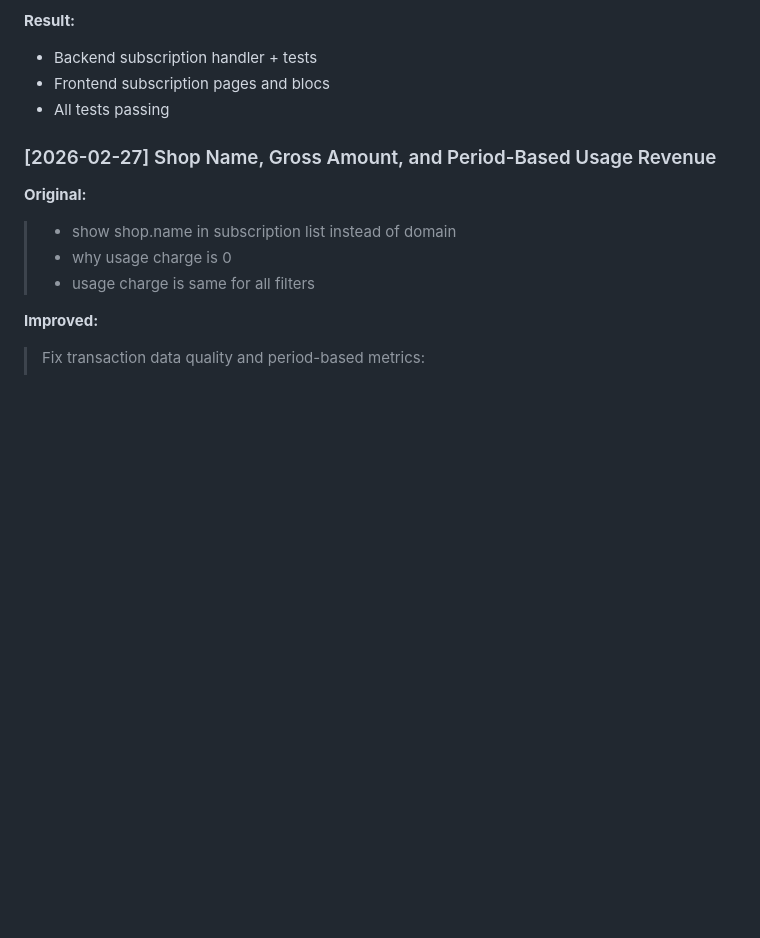
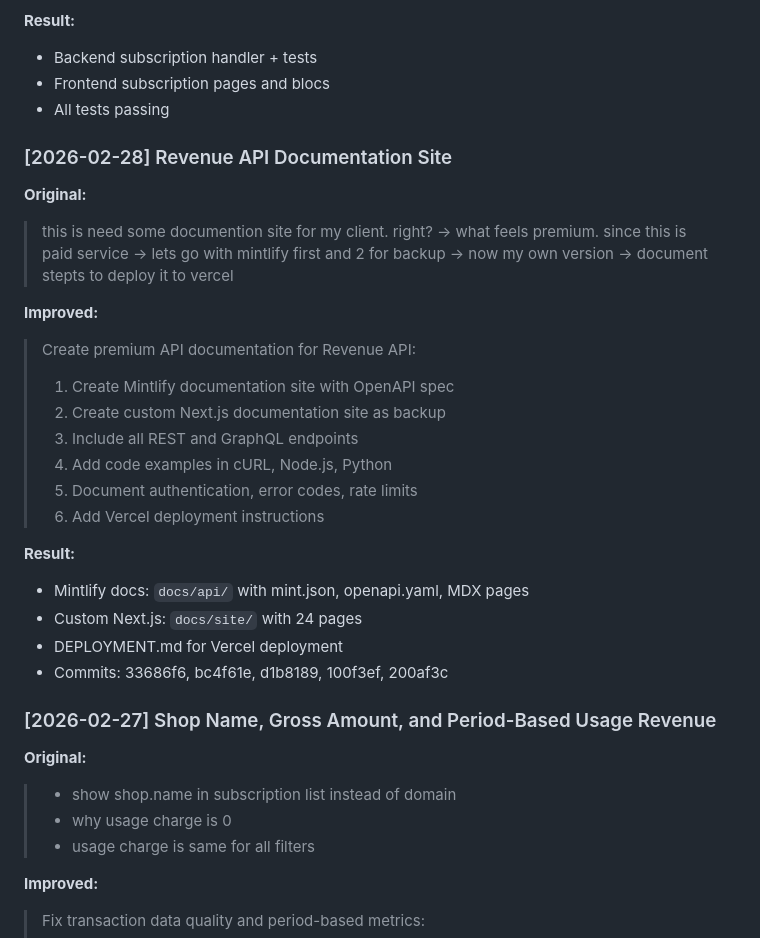
Before and after one commit to sachin-sivadasan/ledgerguard, a Markdown page: prompts.md, the part around the change. Rendered like a GitHub page; blank space fills up the shorter version.

```diff
--- a/prompts.md
+++ b/prompts.md
@@ -699,6 +699,25 @@
 - Frontend subscription pages and blocs
 - All tests passing
 
+### [2026-02-28] Revenue API Documentation Site
+**Original:**
+> this is need some documention site for my client. right? → what feels premium. since this is paid service → lets go with mintlify first and 2 for backup → now my own version → document stepts to deploy it to vercel
+
+**Improved:**
+> Create premium API documentation for Revenue API:
+> 1. Create Mintlify documentation site with OpenAPI spec
+> 2. Create custom Next.js documentation site as backup
+> 3. Include all REST and GraphQL endpoints
+> 4. Add code examples in cURL, Node.js, Python
+> 5. Document authentication, error codes, rate limits
+> 6. Add Vercel deployment instructions
+
+**Result:**
+- Mintlify docs: `docs/api/` with mint.json, openapi.yaml, MDX pages
+- Custom Next.js: `docs/site/` with 24 pages
+- DEPLOYMENT.md for Vercel deployment
+- Commits: 33686f6, bc4f61e, d1b8189, 100f3ef, 200af3c
+
 ### [2026-02-27] Shop Name, Gross Amount, and Period-Based Usage Revenue
 **Original:**
 > - show shop.name in subscription list instead of domain
```
Also changed, not shown: IMPLEMENTATION_LOG.md (+41 -0 lines).
